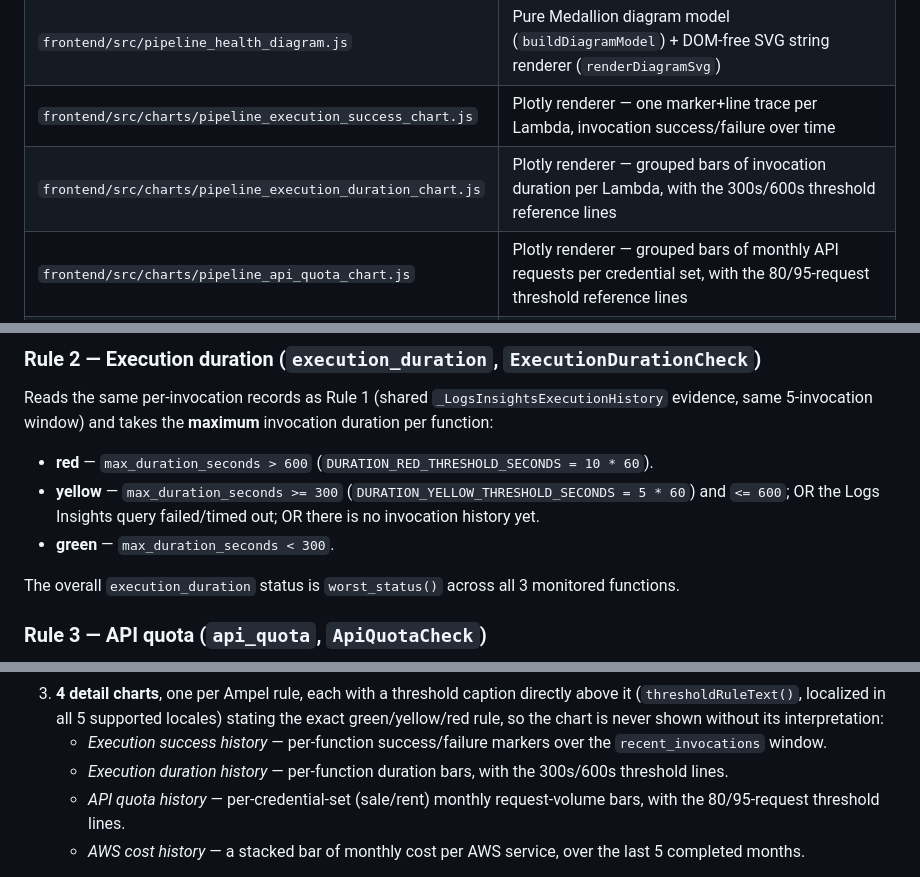
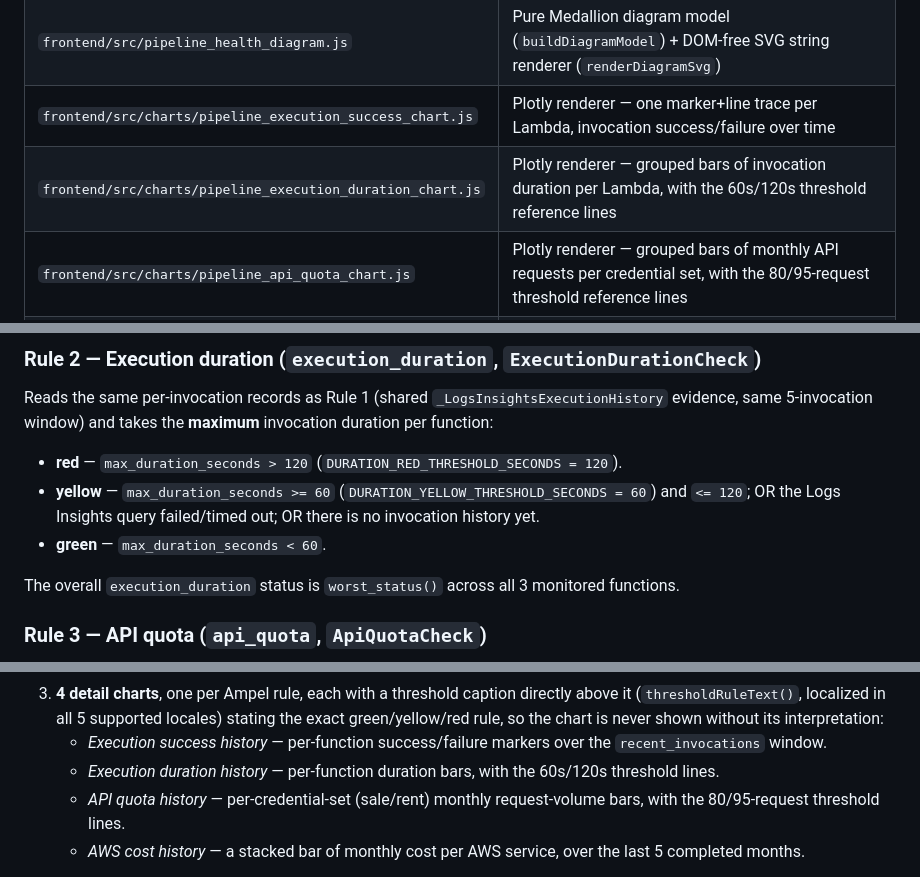
Before and after one commit to LeopoldWalther/vlc-real-estate-analytics, a Markdown page: documentation/PIPELINE_HEALTH_LAYER.md, 3 parts joined by grey strips. Drawn GitHub-style.

Commit message:
docs(health): document 60s/120s execution duration thresholds

```diff
--- a/documentation/PIPELINE_HEALTH_LAYER.md
+++ b/documentation/PIPELINE_HEALTH_LAYER.md
@@ -44,7 +44,7 @@ FEATURE-005 static visualization web app — "Pipeline Health" tab
 | `frontend/src/pipeline_health.js` | Pure formatting/chart-data helpers: overall badge, sub-light rows, unavailable message, threshold captions, and the 4 `buildXSeries()` helpers that reduce v1.1 `recent_invocations`/`monthly_cost_by_service` into null-safe chart series |
 | `frontend/src/pipeline_health_diagram.js` | Pure Medallion diagram model (`buildDiagramModel`) + DOM-free SVG string renderer (`renderDiagramSvg`) |
 | `frontend/src/charts/pipeline_execution_success_chart.js` | Plotly renderer — one marker+line trace per Lambda, invocation success/failure over time |
-| `frontend/src/charts/pipeline_execution_duration_chart.js` | Plotly renderer — grouped bars of invocation duration per Lambda, with the 300s/600s threshold reference lines |
+| `frontend/src/charts/pipeline_execution_duration_chart.js` | Plotly renderer — grouped bars of invocation duration per Lambda, with the 60s/120s threshold reference lines |
 | `frontend/src/charts/pipeline_api_quota_chart.js` | Plotly renderer — grouped bars of monthly API requests per credential set, with the 80/95-request threshold reference lines |
 | `frontend/src/charts/pipeline_aws_cost_chart.js` | Plotly renderer — stacked bars of monthly AWS cost per service |
 | `frontend/app.js` | Wires the Pipeline Health tab: fetches/caches the document, renders the overall badge/sub-lights/diagram/4 charts/threshold captions, and re-renders (without refetching) on locale/theme changes |
@@ -209,10 +209,10 @@ The overall `execution_success` status is `worst_status()` across all 3 monitore
 Reads the same per-invocation records as Rule 1 (shared `_LogsInsightsExecutionHistory` evidence,
 same 5-invocation window) and takes the **maximum** invocation duration per function:
 
-- **red** — `max_duration_seconds > 600` (`DURATION_RED_THRESHOLD_SECONDS = 10 * 60`).
-- **yellow** — `max_duration_seconds >= 300` (`DURATION_YELLOW_THRESHOLD_SECONDS = 5 * 60`) and
-  `<= 600`; OR the Logs Insights query failed/timed out; OR there is no invocation history yet.
-- **green** — `max_duration_seconds < 300`.
+- **red** — `max_duration_seconds > 120` (`DURATION_RED_THRESHOLD_SECONDS = 120`).
+- **yellow** — `max_duration_seconds >= 60` (`DURATION_YELLOW_THRESHOLD_SECONDS = 60`) and
+  `<= 120`; OR the Logs Insights query failed/timed out; OR there is no invocation history yet.
+- **green** — `max_duration_seconds < 60`.
 
 The overall `execution_duration` status is `worst_status()` across all 3 monitored functions.
 
@@ -342,7 +342,7 @@ The dashboard's "Pipeline Health" tab (`frontend/index.html` `#panel-pipeline-he
    rule, so the chart is never shown without its interpretation:
    - *Execution success history* — per-function success/failure markers over the `recent_invocations`
      window.
-   - *Execution duration history* — per-function duration bars, with the 300s/600s threshold lines.
+   - *Execution duration history* — per-function duration bars, with the 60s/120s threshold lines.
    - *API quota history* — per-credential-set (sale/rent) monthly request-volume bars, with the
      80/95-request threshold lines.
    - *AWS cost history* — a stacked bar of monthly cost per AWS service, over the last 5 completed
```
